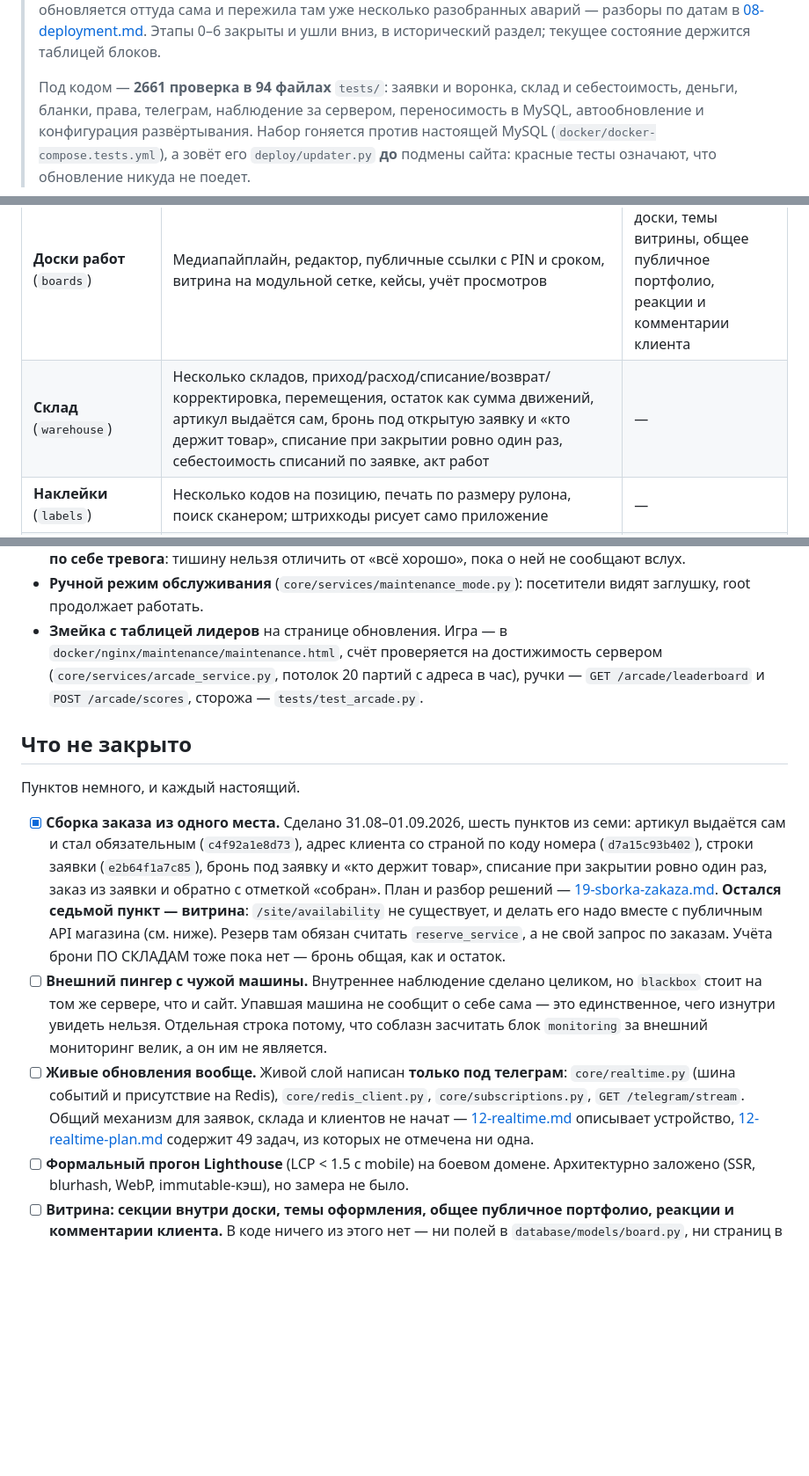
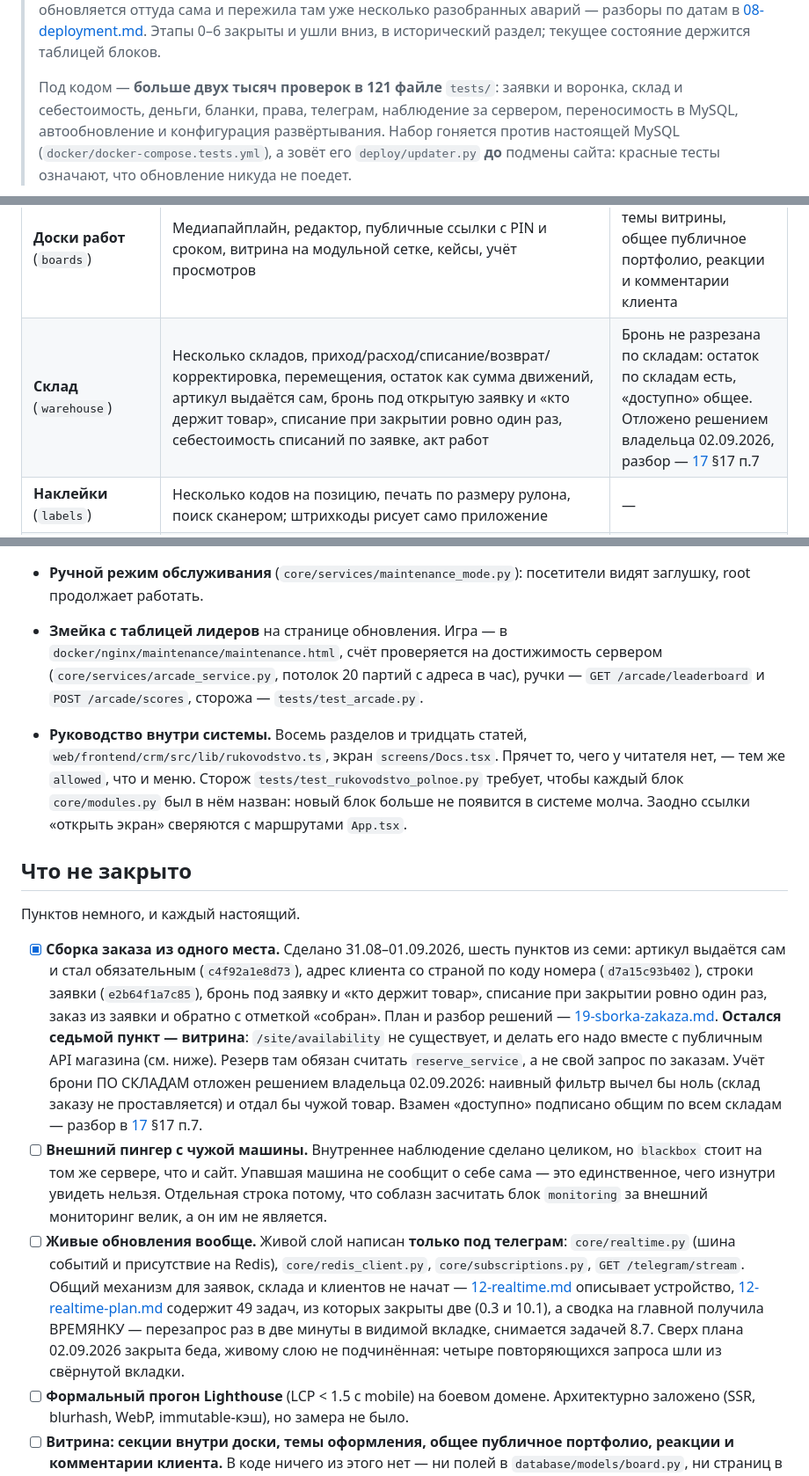
Before and after one commit to DenisHumen/OpenCRM, a Markdown page: docs/09-roadmap.md, 3 parts joined by grey strips. Shown at 88% size. GitHub-like rendering; blank space fills up the shorter version.

Commit message:
docs(план): роадмап занижал сделанное на целую работу
Найдено разведкой: `docs/09-roadmap.md` — единственная дверь, через которую
выбирают следующую работу, и он о своей же системе знал меньше, чем она умеет.
Следующий, кто откроет план, потратил бы день на разведку уже сделанного.

Что расходилось с кодом:

- шапка «Состояние на 19.08.2026» при содержании от 02.09; «2661 проверка в
  94 файлах» — на деле больше двух тысяч в 121 файле;
- «49 задач живого слоя, из которых не отмечена ни одна» — отмечены две, и обе
  тем же коммитом, который написал эту фразу. Плюс сводка получила времянку;
- у склада в колонке «что дальше» стоял прочерк, хотя бронь по складам не
  разрезана и это единственное расхождение внутри самого роадмапа;
- раздела про руководство внутри системы не было вовсе — работа закончена в тот
  же день и в план не попала;
- «Экспорт клиентов в CSV» лежал в «идеях на будущее» с припиской «в коде их
  нет», а ручка написана 28.08. Сделанное теперь не удаляется из списка идей, а
  зачёркивается: молча исчезнувший пункт выглядит забытым, а не закрытым;
- `docs/README.md` звал два документа планами, хотя работы по ним закончены.

Решение владельца про бронь по складам записано и здесь, чтобы прочерк не
вернулся: отложено с доводом, а не забыто.

```diff
--- a/docs/09-roadmap.md
+++ b/docs/09-roadmap.md
@@ -6,7 +6,7 @@
 > Этапы 0–6 закрыты и ушли вниз, в исторический раздел; текущее состояние
 > держится таблицей блоков.
 >
-> Под кодом — **2661 проверка в 94 файлах** `tests/`: заявки и воронка, склад и
+> Под кодом — **больше двух тысяч проверок в 121 файле** `tests/`: заявки и воронка, склад и
 > себестоимость, деньги, бланки, права, телеграм, наблюдение за сервером,
 > переносимость в MySQL, автообновление и конфигурация развёртывания. Набор
 > гоняется против настоящей MySQL (`docker/docker-compose.tests.yml`), а зовёт
@@ -51,7 +51,7 @@
 | **Напоминания** (`tasks`) | Срок, счётчик просрочки в меню, необязательная привязка к клиенту или заявке | — |
 | **Шаблоны сообщений** (`templates`) | Подстановки имени клиента, названия заявки и ссылки на доску; незаполненные поля видно до отправки | — |
 | **Доски работ** (`boards`) | Медиапайплайн, редактор, публичные ссылки с PIN и сроком, витрина на модульной сетке, кейсы, учёт просмотров | Секции внутри доски, темы витрины, общее публичное портфолио, реакции и комментарии клиента |
-| **Склад** (`warehouse`) | Несколько складов, приход/расход/списание/возврат/корректировка, перемещения, остаток как сумма движений, артикул выдаётся сам, бронь под открытую заявку и «кто держит товар», списание при закрытии ровно один раз, себестоимость списаний по заявке, акт работ | — |
+| **Склад** (`warehouse`) | Несколько складов, приход/расход/списание/возврат/корректировка, перемещения, остаток как сумма движений, артикул выдаётся сам, бронь под открытую заявку и «кто держит товар», списание при закрытии ровно один раз, себестоимость списаний по заявке, акт работ | Бронь не разрезана по складам: остаток по складам есть, «доступно» общее. Отложено решением владельца 02.09.2026, разбор — [17](17-nakladnye.md) §17 п.7 |
 | **Наклейки** (`labels`) | Несколько кодов на позицию, печать по размеру рулона, поиск сканером; штрихкоды рисует само приложение | — |
 | **Заказы** (`orders`) | Заказ покупателя и поставщику, резерв, сборка сканом, отгрузка и приёмка, откат проводки | — |
 | **Накладные** (`waybills`) | Отгрузка и приёмка отдельной бумагой: позиции, проведение (остаток падает), подтверждение приёмки, сторнирование черновиком; накладная по заказу одним нажатием. Правится только черновик | — |
@@ -95,6 +95,13 @@
   ручки — `GET /arcade/leaderboard` и `POST /arcade/scores`, сторожа —
   `tests/test_arcade.py`.
 
+- **Руководство внутри системы.** Восемь разделов и тридцать статей,
+  `web/frontend/crm/src/lib/rukovodstvo.ts`, экран `screens/Docs.tsx`. Прячет
+  то, чего у читателя нет, — тем же `allowed`, что и меню. Сторож
+  `tests/test_rukovodstvo_polnoe.py` требует, чтобы каждый блок `core/modules.py`
+  был в нём назван: новый блок больше не появится в системе молча. Заодно
+  ссылки «открыть экран» сверяются с маршрутами `App.tsx`.
+
 ## Что не закрыто
 
 Пунктов немного, и каждый настоящий.
@@ -109,7 +116,10 @@
       **Остался седьмой пункт — витрина**: `/site/availability` не существует,
       и делать его надо вместе с публичным API магазина (см. ниже). Резерв там
       обязан считать `reserve_service`, а не свой запрос по заказам.
-      Учёта брони ПО СКЛАДАМ тоже пока нет — бронь общая, как и остаток.
+      Учёт брони ПО СКЛАДАМ отложен решением владельца 02.09.2026: наивный
+      фильтр вычел бы ноль (склад заказу не проставляется) и отдал бы чужой
+      товар. Взамен «доступно» подписано общим по всем складам — разбор в
+      [17](17-nakladnye.md) §17 п.7.
 - [ ] **Внешний пингер с чужой машины.** Внутреннее наблюдение сделано целиком,
       но `blackbox` стоит на том же сервере, что и сайт. Упавшая машина не
       сообщит о себе сама — это единственное, чего изнутри увидеть нельзя.
@@ -120,8 +130,11 @@
       `core/redis_client.py`, `core/subscriptions.py`, `GET /telegram/stream`.
       Общий механизм для заявок, склада и клиентов не начат —
       [12-realtime.md](12-realtime.md) описывает устройство,
-      [12-realtime-plan.md](12-realtime-plan.md) содержит 49 задач, из которых не
-      отмечена ни одна.
+      [12-realtime-plan.md](12-realtime-plan.md) содержит 49 задач, из которых
+      закрыты две (0.3 и 10.1), а сводка на главной получила ВРЕМЯНКУ —
+      перезапрос раз в две минуты в видимой вкладке, снимается задачей 8.7.
+      Сверх плана 02.09.2026 закрыта беда, живому слою не подчинённая: четыре
+      повторяющихся запроса шли из свёрнутой вкладки.
 - [ ] **Формальный прогон Lighthouse** (LCP < 1.5 c mobile) на боевом домене.
       Архитектурно заложено (SSR, blurhash, WebP, immutable-кэш), но замера не
       было.
```
Also changed, not shown: other parts of docs/09-roadmap.md (+1 -1 lines), docs/01-overview.md (+3 -2 lines), docs/README.md (+2 -2 lines).
